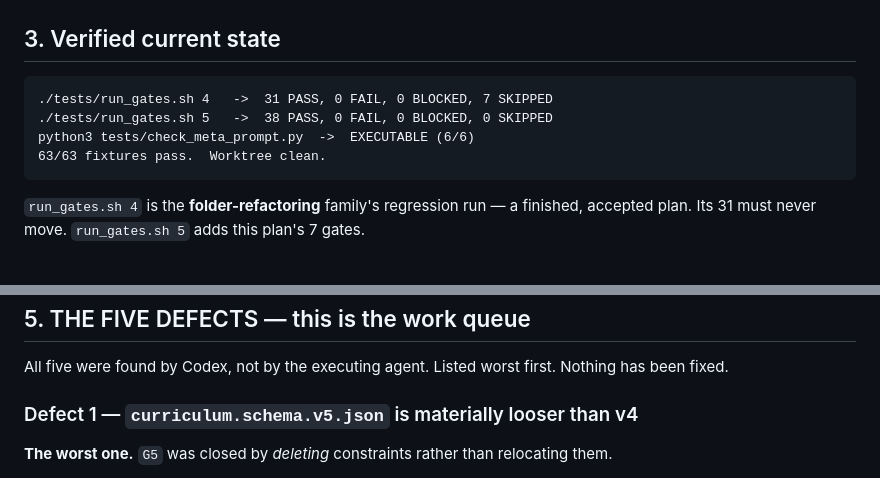
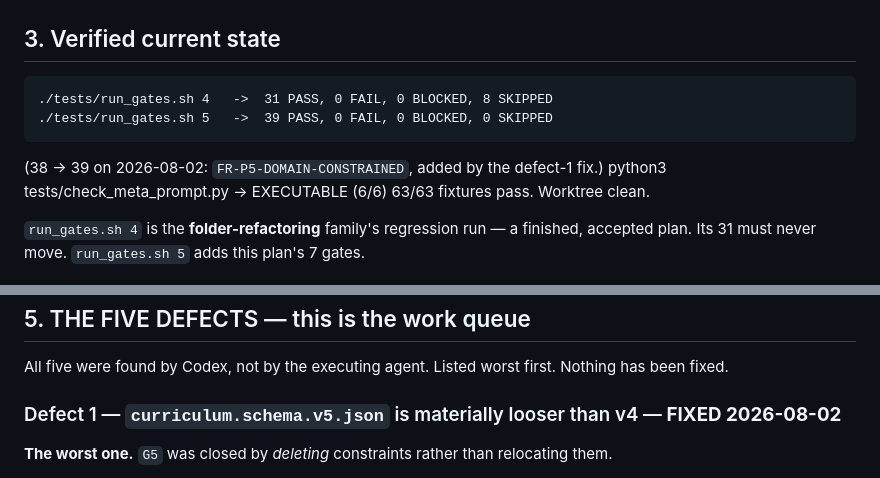
Before and after one commit to filipeapinto/curriculum_builder, a Markdown page: plans/simplification/simplification.handoff.v1.md, 2 parts joined by grey strips. Rendered like a GitHub page; blank space fills up the shorter version.

Commit message:
simplification: record defects 1 and 2 fixed in the handoff
Co-Authored-By: Claude Opus 5 (1M context) <noreply@anthropic.com>

```diff
--- a/plans/simplification/simplification.handoff.v1.md
+++ b/plans/simplification/simplification.handoff.v1.md
@@ -46,8 +46,10 @@ environment and should no longer occur. If it does, it is not a repository defec
 
 ## 3. Verified current state
 
-    ./tests/run_gates.sh 4   ->  31 PASS, 0 FAIL, 0 BLOCKED, 7 SKIPPED
-    ./tests/run_gates.sh 5   ->  38 PASS, 0 FAIL, 0 BLOCKED, 0 SKIPPED
+    ./tests/run_gates.sh 4   ->  31 PASS, 0 FAIL, 0 BLOCKED, 8 SKIPPED
+    ./tests/run_gates.sh 5   ->  39 PASS, 0 FAIL, 0 BLOCKED, 0 SKIPPED
+
+(38 -> 39 on 2026-08-02: `FR-P5-DOMAIN-CONSTRAINED`, added by the defect-1 fix.)
     python3 tests/check_meta_prompt.py  ->  EXECUTABLE (6/6)
     63/63 fixtures pass.  Worktree clean.
 
@@ -98,7 +100,7 @@ Result notes worth reading, in this order:
 All five were found by Codex, not by the executing agent. Listed worst first. Nothing
 has been fixed.
 
-### Defect 1 — `curriculum.schema.v5.json` is materially looser than v4
+### Defect 1 — `curriculum.schema.v5.json` is materially looser than v4 — **FIXED 2026-08-02**
 
 **The worst one.** `G5` was closed by *deleting* constraints rather than relocating them.
 
```
